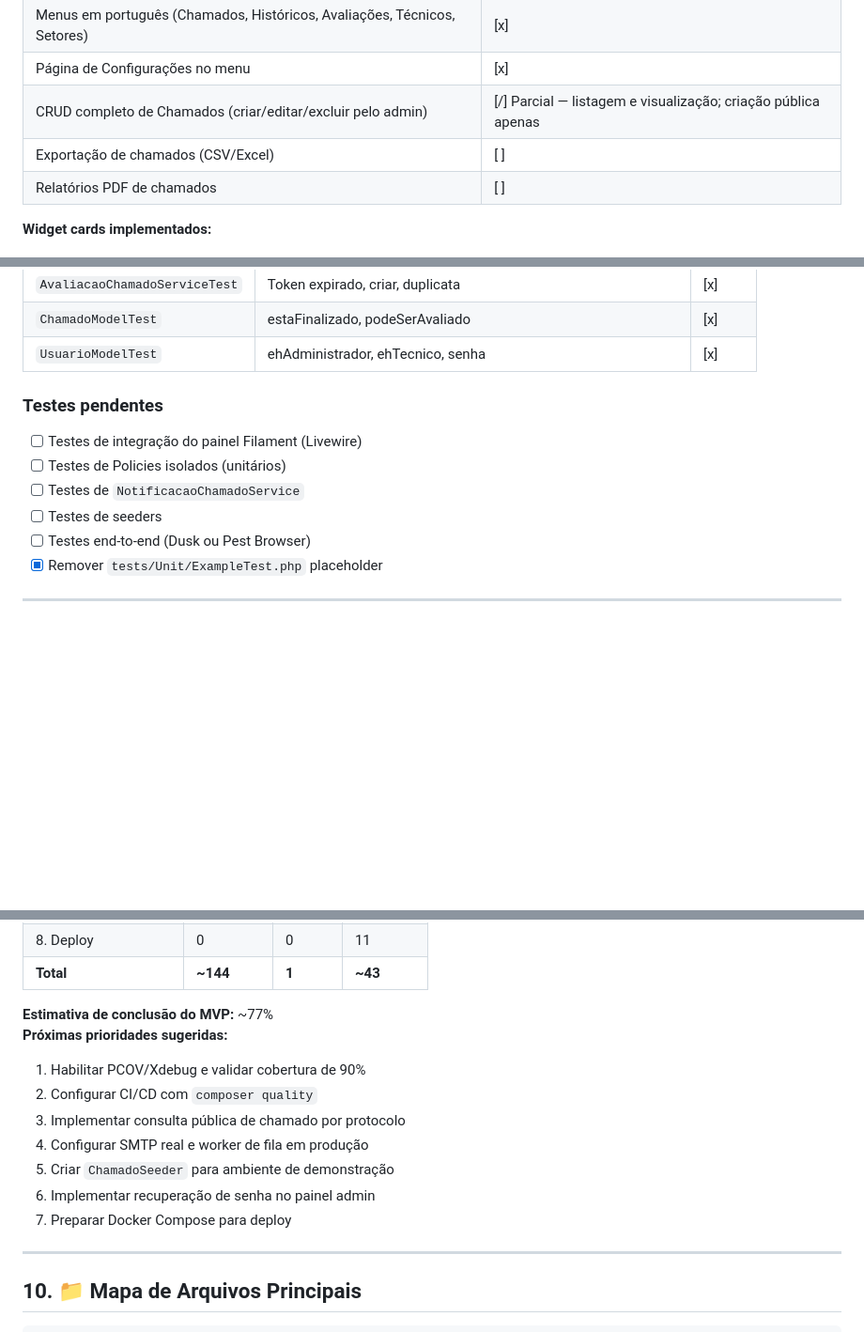
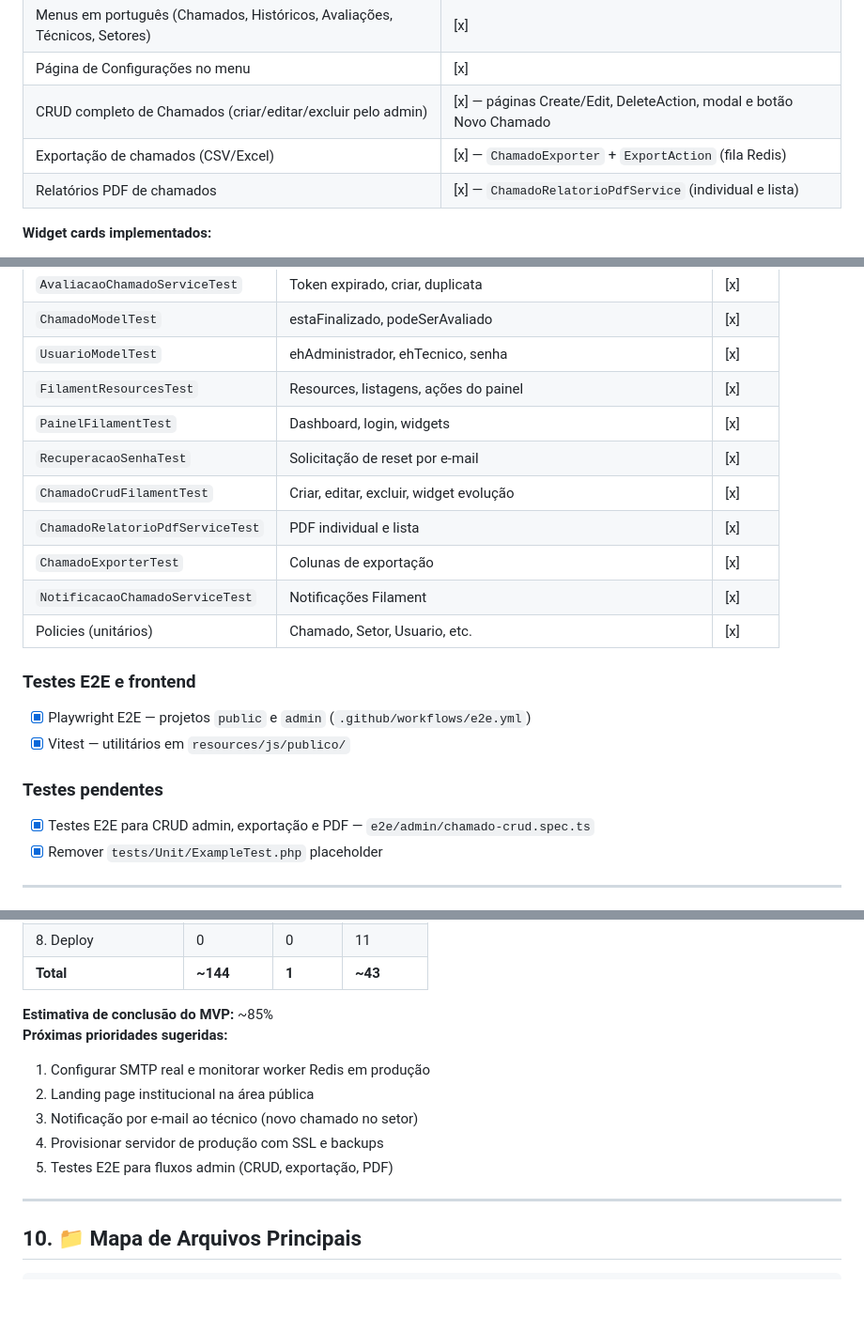
Before and after one commit to omartins-zs/sistema-chamados, a Markdown page: docs/PLANO_IMPLEMENTACAO_CHECKLIST.md, 3 parts joined by grey strips. Shown at 94% size. GitHub-like rendering; blank space fills up the shorter version.

Commit message:
:books: docs: atualizar checklist e acessos

```diff
--- a/docs/PLANO_IMPLEMENTACAO_CHECKLIST.md
+++ b/docs/PLANO_IMPLEMENTACAO_CHECKLIST.md
@@ -200,9 +202,9 @@ Este documento centraliza o acompanhamento das funcionalidades do sistema, separ
 | Cor primária `#00468a` no painel | [x] |
 | Menus em português (Chamados, Históricos, Avaliações, Técnicos, Setores) | [x] |
 | Página de Configurações no menu | [x] |
-| CRUD completo de Chamados (criar/editar/excluir pelo admin) | [/] Parcial — listagem e visualização; criação pública apenas |
-| Exportação de chamados (CSV/Excel) | [ ] |
-| Relatórios PDF de chamados | [ ] |
+| CRUD completo de Chamados (criar/editar/excluir pelo admin) | [x] — páginas Create/Edit, DeleteAction, modal e botão Novo Chamado |
+| Exportação de chamados (CSV/Excel) | [x] — `ChamadoExporter` + `ExportAction` (fila Redis) |
+| Relatórios PDF de chamados | [x] — `ChamadoRelatorioPdfService` (individual e lista) |
 
 **Widget cards implementados:**
 - [x] Total de Chamados
@@ -335,14 +337,23 @@ Este documento centraliza o acompanhamento das funcionalidades do sistema, separ
 | `AvaliacaoChamadoServiceTest` | Token expirado, criar, duplicata | [x] |
 | `ChamadoModelTest` | estaFinalizado, podeSerAvaliado | [x] |
 | `UsuarioModelTest` | ehAdministrador, ehTecnico, senha | [x] |
+| `FilamentResourcesTest` | Resources, listagens, ações do painel | [x] |
+| `PainelFilamentTest` | Dashboard, login, widgets | [x] |
+| `RecuperacaoSenhaTest` | Solicitação de reset por e-mail | [x] |
+| `ChamadoCrudFilamentTest` | Criar, editar, excluir, widget evolução | [x] |
+| `ChamadoRelatorioPdfServiceTest` | PDF individual e lista | [x] |
+| `ChamadoExporterTest` | Colunas de exportação | [x] |
+| `NotificacaoChamadoServiceTest` | Notificações Filament | [x] |
+| Policies (unitários) | Chamado, Setor, Usuario, etc. | [x] |
+
+### Testes E2E e frontend
+
+- [x] Playwright E2E — projetos `public` e `admin` (`.github/workflows/e2e.yml`)
+- [x] Vitest — utilitários em `resources/js/publico/`
 
 ### Testes pendentes
 
-- [ ] Testes de integração do painel Filament (Livewire)
-- [ ] Testes de Policies isolados (unitários)
-- [ ] Testes de `NotificacaoChamadoService`
-- [ ] Testes de seeders
-- [ ] Testes end-to-end (Dusk ou Pest Browser)
+- [x] Testes E2E para CRUD admin, exportação e PDF — `e2e/admin/chamado-crud.spec.ts`
 - [x] Remover `tests/Unit/ExampleTest.php` placeholder
 
 ---
@@ -377,16 +388,14 @@ Este documento centraliza o acompanhamento das funcionalidades do sistema, separ
 | 8. Deploy | 0 | 0 | 11 |
 | **Total** | **~144** | **1** | **~43** |
 
-**Estimativa de conclusão do MVP:** ~77%
+**Estimativa de conclusão do MVP:** ~85%
 **Próximas prioridades sugeridas:**
 
-1. Habilitar PCOV/Xdebug e validar cobertura de 90%
-2. Configurar CI/CD com `composer quality`
-3. Implementar consulta pública de chamado por protocolo
-4. Configurar SMTP real e worker de fila em produção
-5. Criar `ChamadoSeeder` para ambiente de demonstração
-6. Implementar recuperação de senha no painel admin
-7. Preparar Docker Compose para deploy
+1. Configurar SMTP real e monitorar worker Redis em produção
+2. Landing page institucional na área pública
+3. Notificação por e-mail ao técnico (novo chamado no setor)
+4. Provisionar servidor de produção com SSL e backups
+5. Testes E2E para fluxos admin (CRUD, exportação, PDF)
 
 ---
 
```
Also changed, not shown: other parts of docs/PLANO_IMPLEMENTACAO_CHECKLIST.md (+9 -7 lines), docs/ACESSOS_TESTES.md (+20 -6 lines).
